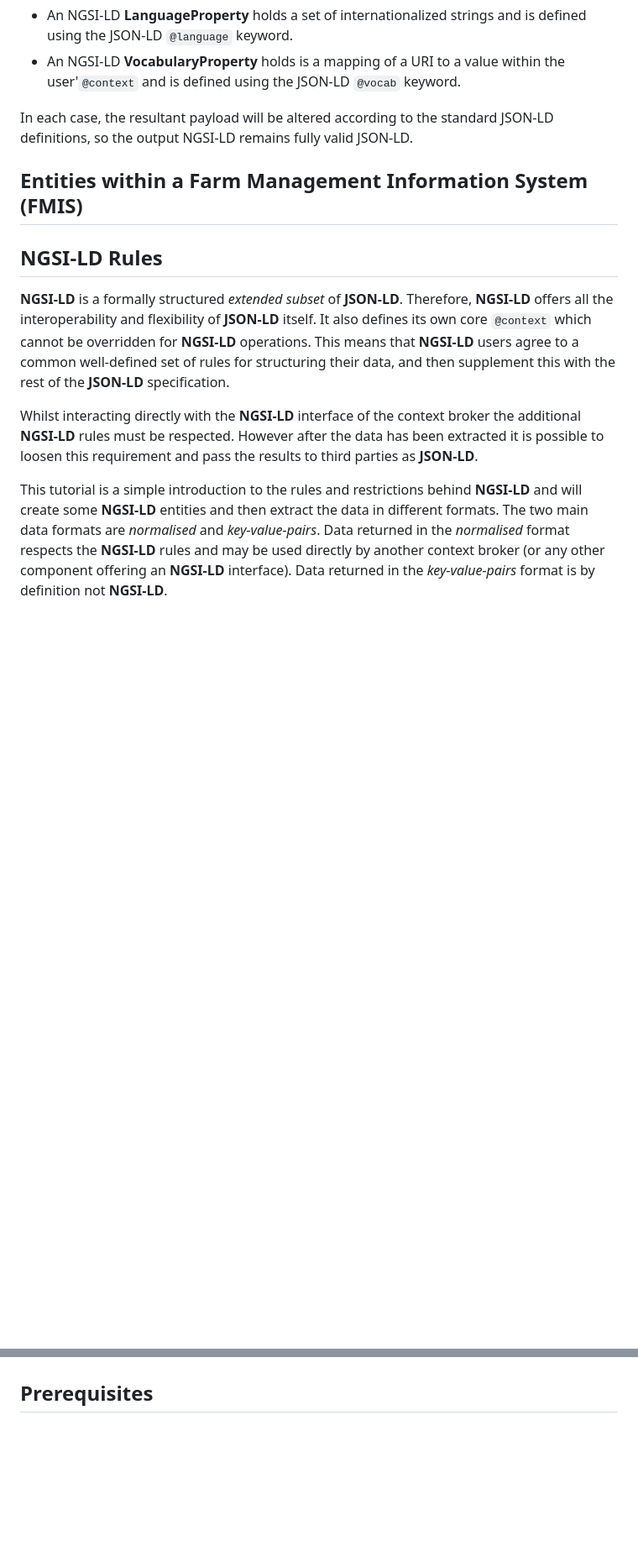
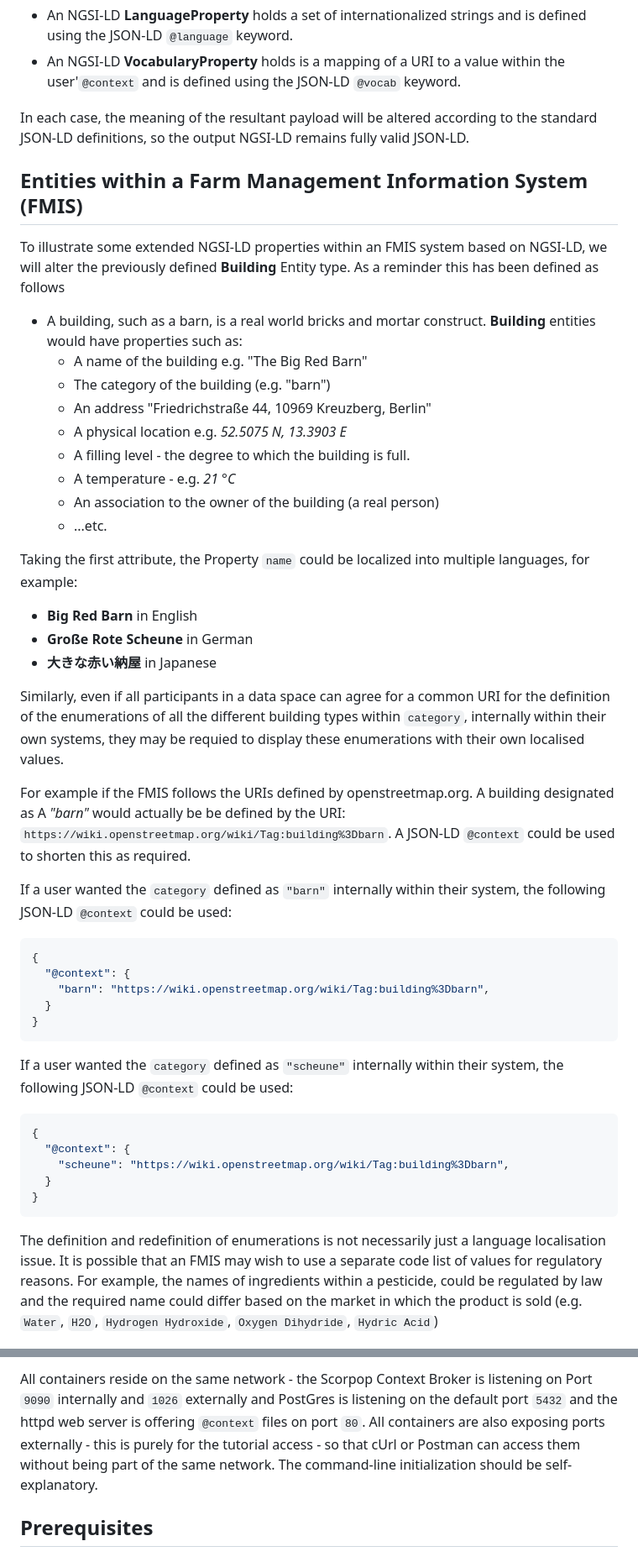
Before and after one commit to FIWARE/tutorials.Extended-Properties, a Markdown page: README.md, 2 parts joined by grey strips. Shown at 84% size. Drawn GitHub-style; blank space fills up the shorter version.

````diff
--- a/README.md
+++ b/README.md
@@ -97,24 +97,59 @@ JSON-LD keywords other than `@value`.
 - An NGSI-LD **LanguageProperty** holds a set of internationalized strings and is defined using the JSON-LD `@language` keyword.
 - An NGSI-LD **VocabularyProperty**  holds is a mapping of a URI to a value within the user'`@context` and is defined using the JSON-LD `@vocab` keyword.
 
-In each case, the resultant payload will be altered according to the standard JSON-LD definitions, so the output NGSI-LD remains fully valid JSON-LD.
-
+In each case, the meaning of the resultant payload will be altered according to the standard JSON-LD definitions, so the output NGSI-LD remains fully valid JSON-LD.
 
 ## Entities within a Farm Management Information System (FMIS)
 
-## NGSI-LD Rules
+To illustrate some extended NGSI-LD properties within an FMIS system based on NGSI-LD, we will alter the previously defined **Building** Entity type. As a reminder this has been defined as follows
 
-**NGSI-LD** is a formally structured _extended subset_ of **JSON-LD**. Therefore, **NGSI-LD** offers all the
-interoperability and flexibility of **JSON-LD** itself. It also defines its own core `@context` which cannot be
-overridden for **NGSI-LD** operations. This means that **NGSI-LD** users agree to a common well-defined set of rules for
-structuring their data, and then supplement this with the rest of the **JSON-LD** specification.
+-   A building, such as a barn, is a real world bricks and mortar construct. **Building** entities would have properties
+    such as:
+    -   A name of the building e.g. "The Big Red Barn"
+    -   The category of the building (e.g. "barn")
+    -   An address "Friedrichstraße 44, 10969 Kreuzberg, Berlin"
+    -   A physical location e.g. _52.5075 N, 13.3903 E_
+    -   A filling level - the degree to which the building is full.
+    -   A temperature - e.g. _21 °C_
+    -   An association to the owner of the building (a real person)
+    -   ...etc.
 
-Whilst interacting directly with the **NGSI-LD** interface of the context broker the additional **NGSI-LD** rules must be
-respected. However after the data has been extracted it is possible to loosen this requirement and pass the results to
-third parties as **JSON-LD**.
+Taking the first attribute, the Property `name` could be localized into multiple languages, for example:
+  -  **Big Red Barn**  in English
+  -  **Große Rote Scheune** in German
+  -  **大きな赤い納屋** in Japanese
 
-This tutorial is a simple introduction to the rules and restrictions behind **NGSI-LD** and will create some **NGSI-LD**
-entities and then extract the data in different formats. The two main data formats are _normalised_ and
-_key-value-pairs_. Data returned in the _normalised_ format respects the **NGSI-LD** rules and may be used directly by
-another context broker (or any other component offering an **NGSI-LD** interface). Data returned in the
-_key-value-pairs_ format is by definition not **NGSI-LD**.
+Similarly, even if all participants in a data space can agree for a common URI for the definition of the enumerations of all the different building types within `category`, internally within their own systems, they may be requied to display these enumerations with their own localised values.
+
+
+For example if the FMIS follows the URIs defined by openstreetmap.org. A building designated as A _"barn"_ would actually be be defined by the URI: `https://wiki.openstreetmap.org/wiki/Tag:building%3Dbarn`. A JSON-LD `@context` could be used to shorten this as required.
+
+
+If a user wanted the `category` defined as `"barn"` internally within their system, the following JSON-LD `@context` could be used:
+
+```json
+{
+  "@context": {
+    "barn": "https://wiki.openstreetmap.org/wiki/Tag:building%3Dbarn",
+  }
+}
+```
+
+If a user wanted the `category` defined as `"scheune"` internally within their system, the following JSON-LD `@context` could be used:
+
+```json
+{
+  "@context": {
+    "scheune": "https://wiki.openstreetmap.org/wiki/Tag:building%3Dbarn",
+  }
+}
+```
+
+
+The definition and redefinition of enumerations is not necessarily just a language localisation issue. It is possible that an FMIS may wish to use a separate code
+list of values for
+regulatory reasons. For example, the names of ingredients within a pesticide,
+could be regulated by law and the required name could differ based on the market in which the product is sold (e.g. `Water`, `H2O`, `Hydrogen Hydroxide`, `Oxygen Dihydride`,
+ `Hydric Acid`)
+
+
@@ -121,3 +240,8 @@ _key-value-pairs_ format is by definition not **NGSI-LD**.
+All containers reside on the same network - the Scorpop Context Broker is listening on Port `9090` internally and `1026` externally and PostGres is
+listening on the default port `5432` and the httpd web server is offering `@context` files on port `80`. All containers
+are also exposing ports externally - this is purely for the tutorial access - so that cUrl or Postman can access them
+without being part of the same network. The command-line initialization should be self-explanatory.
+
 
 ## Prerequisites
 
````
Also changed, not shown: other parts of README.md (+144 -136 lines).
